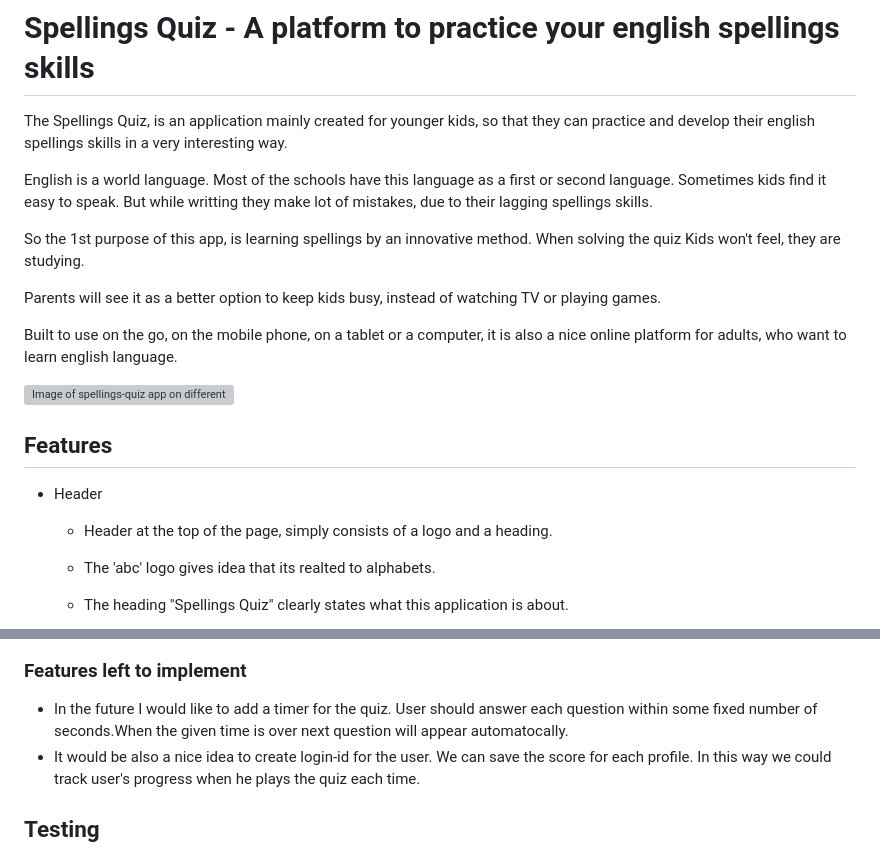
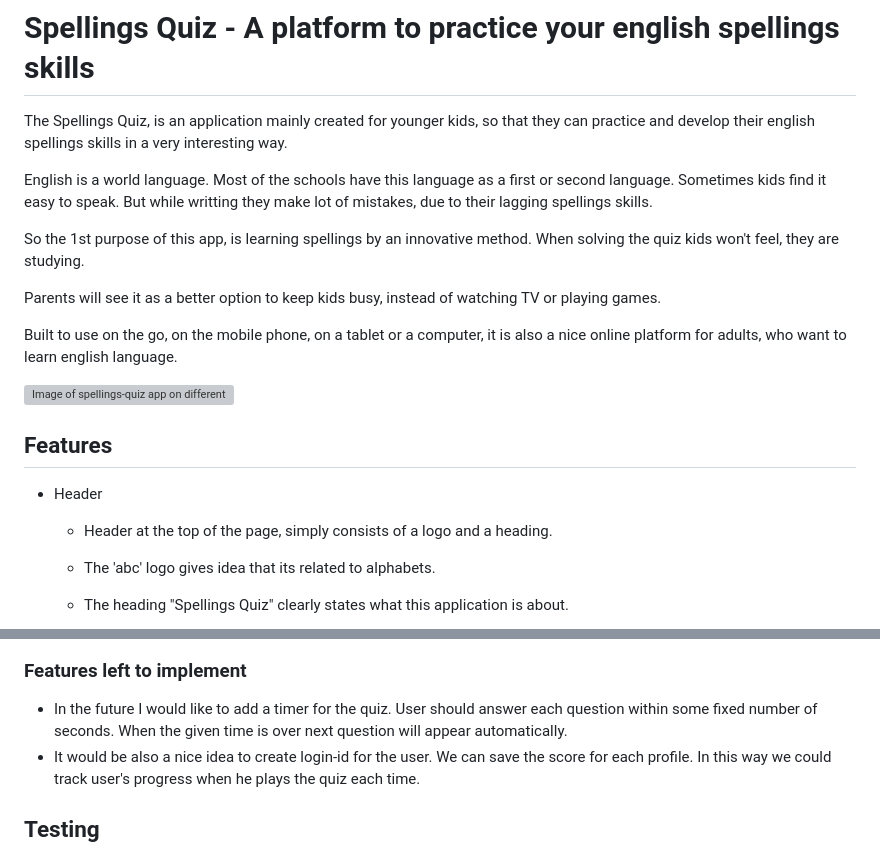
Before and after one commit to AmrutaKulkarni01/spellings-quiz, a Markdown page: README.md, 2 parts joined by grey strips. Drawn GitHub-style; grey boxes are pictures that could not be loaded.

Commit message:
make some minor corrections to Readme.md

```diff
--- a/README.md
+++ b/README.md
@@ -4,7 +4,7 @@ The Spellings Quiz, is an application mainly created for younger kids, so that t
 
 English is a world language. Most of the schools have this language as a first or second language. Sometimes kids find it easy to speak. But while writting they make lot of mistakes, due to their lagging spellings skills.
 
-So the 1st purpose of this app, is learning spellings by an innovative method. When solving the quiz Kids won't feel, they are studying.
+So the 1st purpose of this app, is learning spellings by an innovative method. When solving the quiz kids won't feel, they are studying.
 
 Parents will see it as a better option to keep kids busy, instead of watching TV or playing games.
 
@@ -15,7 +15,7 @@ Built to use on the go, on the mobile phone, on a tablet or a computer, it is al
 ## Features
 -   Header
     -   Header at the top of the page, simply consists of a logo and a heading.
-    -   The 'abc' logo gives idea that its realted to alphabets.
+    -   The 'abc' logo gives idea that its related to alphabets.
     -   The heading "Spellings Quiz" clearly states what this application is about.
 
         ![Image of the header with a heading and scorebord](/assets/images/header-spellings-quiz.png)
@@ -70,7 +70,7 @@ Built to use on the go, on the mobile phone, on a tablet or a computer, it is al
 
 ### Features left to implement
 
--   In the future I would like to add a timer for the quiz. User should answer each question within some fixed number of seconds.When the given time is over next question will appear automatocally.
+-   In the future I would like to add a timer for the quiz. User should answer each question within some fixed number of seconds. When the given time is over next question will appear automatically.
 -   It would be also a nice idea to create login-id for the user. We can save the score for each profile. In this way we could track user's progress when he plays the quiz each time.
 
 ## Testing
```
Also changed, not shown: other parts of README.md (+2 -2 lines).
